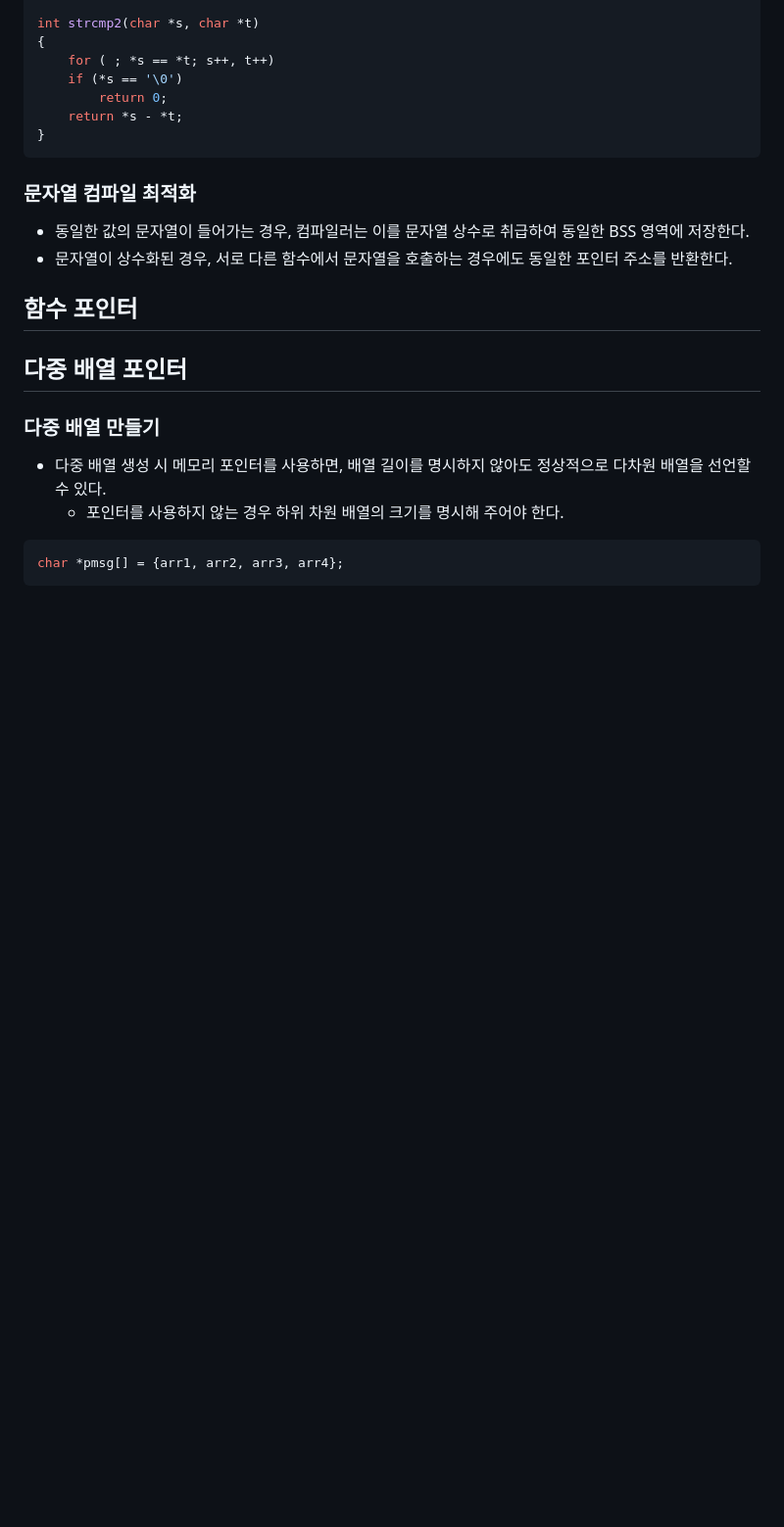
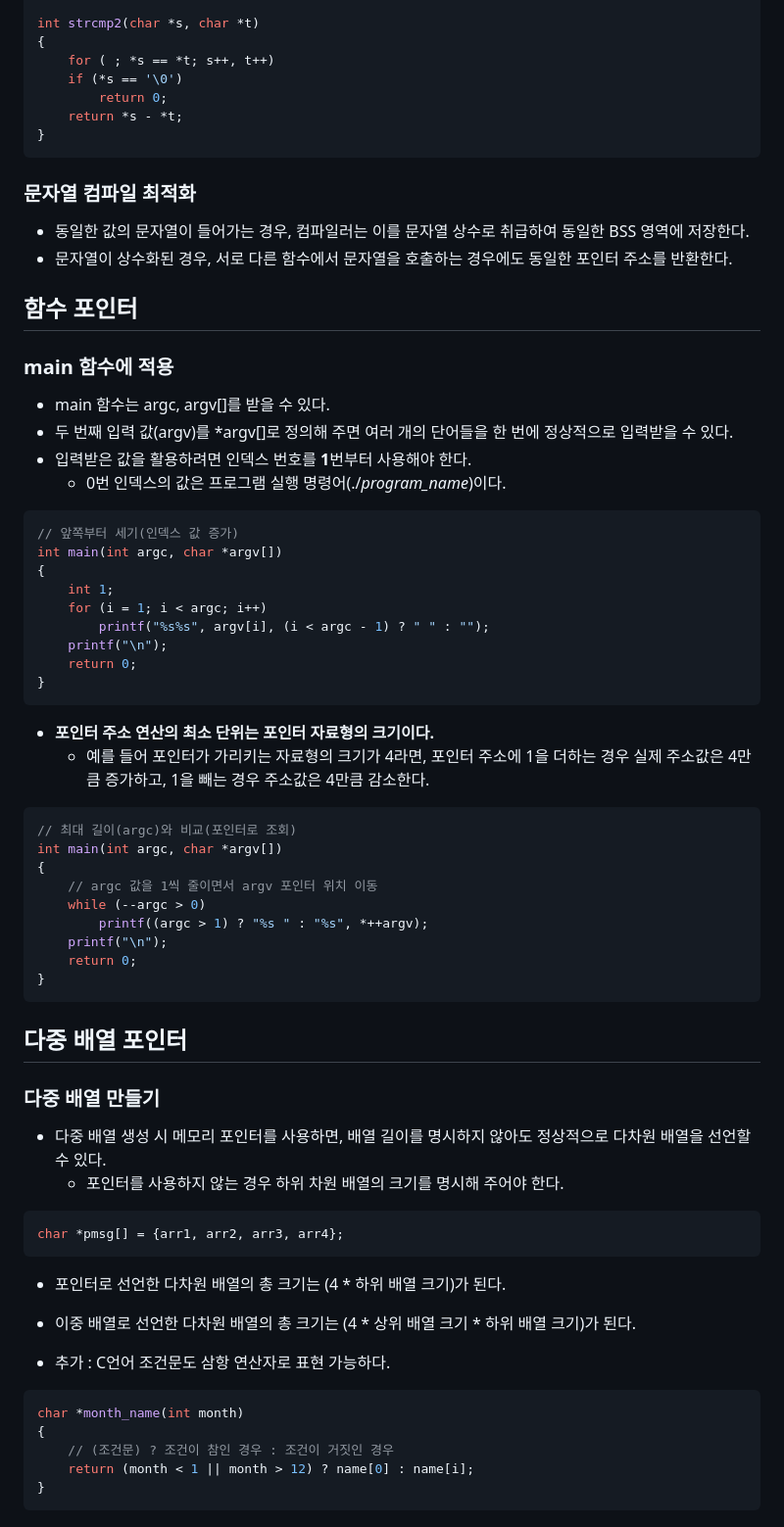
Before and after one commit to JhinJeon/TIL, a Markdown page: IoT&임베디드 교육/임베디드 시스템 코드 최적화.md, the part around the change printed below. Shown: that part at 98% size. Rendered like a GitHub page; blank space fills up the shorter version.

````diff
--- a/IoT&임베디드 교육/임베디드 시스템 코드 최적화.md
+++ b/IoT&임베디드 교육/임베디드 시스템 코드 최적화.md
@@ -236,7 +236,39 @@ int strcmp2(char *s, char *t)
 
 ## 함수 포인터
 
+### main 함수에 적용
 
+- main 함수는 argc, argv[]를 받을 수 있다.
+- 두 번째 입력 값(argv)를 *argv[]로 정의해 주면 여러 개의 단어들을 한 번에 정상적으로 입력받을 수 있다.
+- 입력받은 값을 활용하려면 인덱스 번호를 **1**번부터 사용해야 한다.
+    - 0번 인덱스의 값은 프로그램 실행 명령어(./*program_name*)이다.
+
+```c
+// 앞쪽부터 세기(인덱스 값 증가)
+int main(int argc, char *argv[])
+{
+    int 1;
+    for (i = 1; i < argc; i++)
+        printf("%s%s", argv[i], (i < argc - 1) ? " " : "");
+    printf("\n");
+    return 0;
+}
+```
+
+- **포인터 주소 연산의 최소 단위는 포인터 자료형의 크기이다.**
+    - 예를 들어 포인터가 가리키는 자료형의 크기가 4라면, 포인터 주소에 1을 더하는 경우 실제 주소값은 4만큼 증가하고, 1을 빼는 경우 주소값은 4만큼 감소한다.
+
+```c
+// 최대 길이(argc)와 비교(포인터로 조회)
+int main(int argc, char *argv[])
+{
+    // argc 값을 1씩 줄이면서 argv 포인터 위치 이동
+    while (--argc > 0)
+        printf((argc > 1) ? "%s " : "%s", *++argv);
+    printf("\n");
+    return 0;
+}
+```
 
 ## 다중 배열 포인터
 
@@ -248,3 +280,17 @@ int strcmp2(char *s, char *t)
 ```c
 char *pmsg[] = {arr1, arr2, arr3, arr4};
 ```
+
+- 포인터로 선언한 다차원 배열의 총 크기는 (4 * 하위 배열 크기)가 된다.
+- 이중 배열로 선언한 다차원 배열의 총 크기는 (4 * 상위 배열 크기 * 하위 배열 크기)가 된다.
+
+- 추가 : C언어 조건문도 삼항 연산자로 표현 가능하다.
+
+```c
+char *month_name(int month)
+{
+    // (조건문) ? 조건이 참인 경우 : 조건이 거짓인 경우
+    return (month < 1 || month > 12) ? name[0] : name[i];
+}
+```
+
````
Also changed, not shown: other parts of IoT&임베디드 교육/임베디드 시스템 코드 최적화.md (+37 -0 lines).
